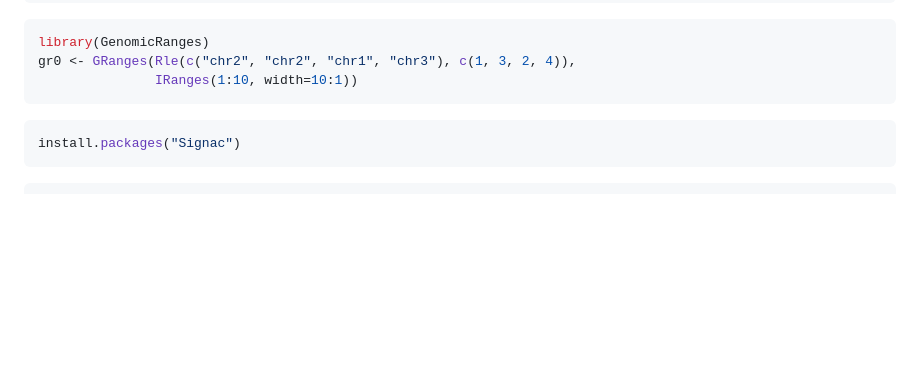
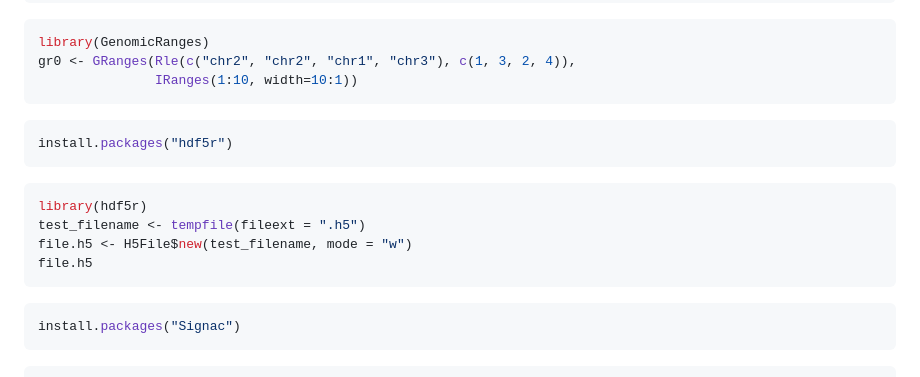
Before and after one commit to steverozen/cite_and_atac_wkshp, a Markdown page: README.md, the part around the change. GitHub-like rendering; blank space fills up the shorter version.

Commit message:
more docs

````diff
--- a/README.md
+++ b/README.md
@@ -47,6 +47,16 @@ BiocManager::install("GenomicRanges")
 library(GenomicRanges)
 gr0 <- GRanges(Rle(c("chr2", "chr2", "chr1", "chr3"), c(1, 3, 2, 4)),
                IRanges(1:10, width=10:1))
+```
+
+``` r
+install.packages("hdf5r")
+```
+```r
+library(hdf5r)
+test_filename <- tempfile(fileext = ".h5")
+file.h5 <- H5File$new(test_filename, mode = "w")
+file.h5
 ```
 
 ``` r
````
